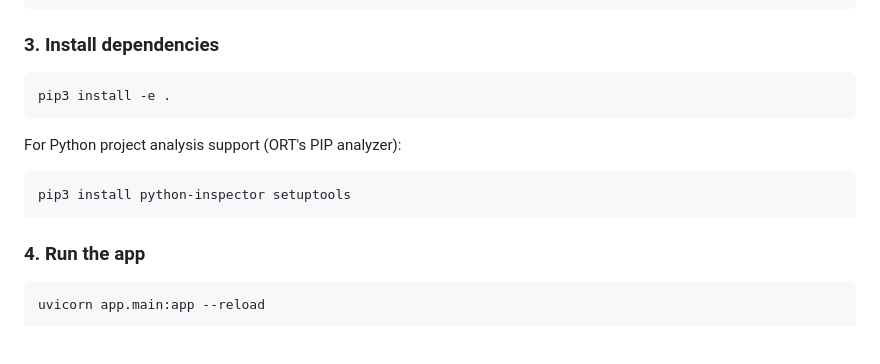
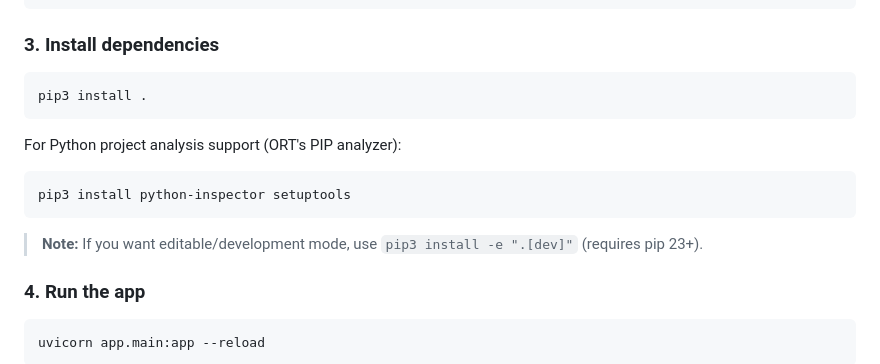
Before and after one commit to tnvinh2711/ort-web, a Markdown page: README.md, the part around the change. Rendered like a GitHub page; blank space fills up the shorter version.

Commit message:
docs: fix install command — use pip3 install . instead of editable mode
Editable mode (-e) requires pip 23+ with pyproject.toml-only projects.
Use standard install for broader compatibility.

Co-Authored-By: Claude Opus 4.6 (1M context) <noreply@anthropic.com>

````diff
--- a/README.md
+++ b/README.md
@@ -54,7 +54,7 @@ source .venv/bin/activate  # macOS/Linux
 ### 3. Install dependencies
 
 ```bash
-pip3 install -e .
+pip3 install .
 ```
 
 For Python project analysis support (ORT's PIP analyzer):
@@ -62,6 +62,8 @@ For Python project analysis support (ORT's PIP analyzer):
 ```bash
 pip3 install python-inspector setuptools
 ```
+
+> **Note:** If you want editable/development mode, use `pip3 install -e ".[dev]"` (requires pip 23+).
 
 ### 4. Run the app
 
````
